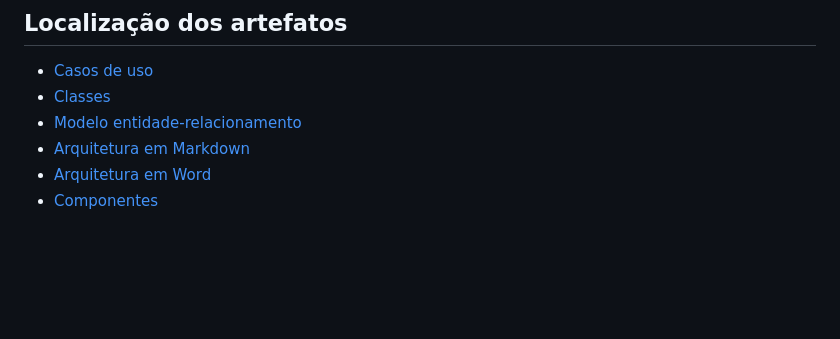
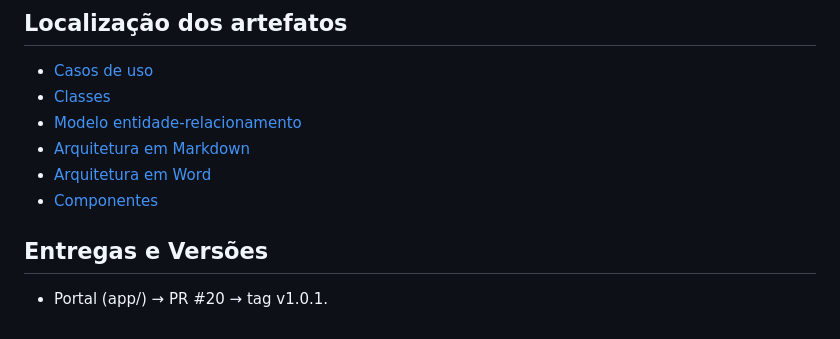
Before and after one commit to Tizoyas/gc-atividade-24-08, a Markdown page: RASTREABILIDADE.md, the part around the change. GitHub-like rendering; blank space fills up the shorter version.

Commit message:
docs: atualiza rastreabilidade com aplicação e tag (Issue #26)

```diff
--- a/RASTREABILIDADE.md
+++ b/RASTREABILIDADE.md
@@ -55,3 +55,7 @@ CFG-007: casos de uso; CFG-008: classes; CFG-009: MER; CFG-010: arquitetura; CFG
 - [Arquitetura em Markdown](arquitetura/DocumentoDeArquitetura.md)
 - [Arquitetura em Word](arquitetura/DocumentoDeArquitetura.docx)
 - [Componentes](arquitetura/DiagramaDeComponentes.drawio)
+
+## Entregas e Versões
+
+- Portal (app/) → PR #20 → tag v1.0.1.
```
